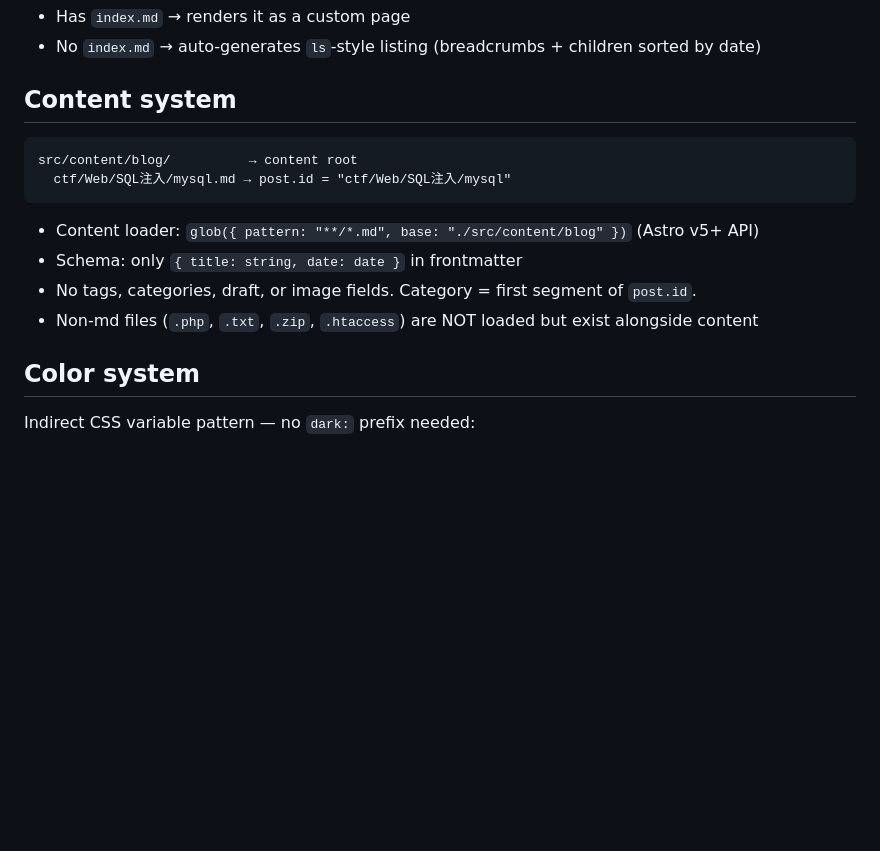
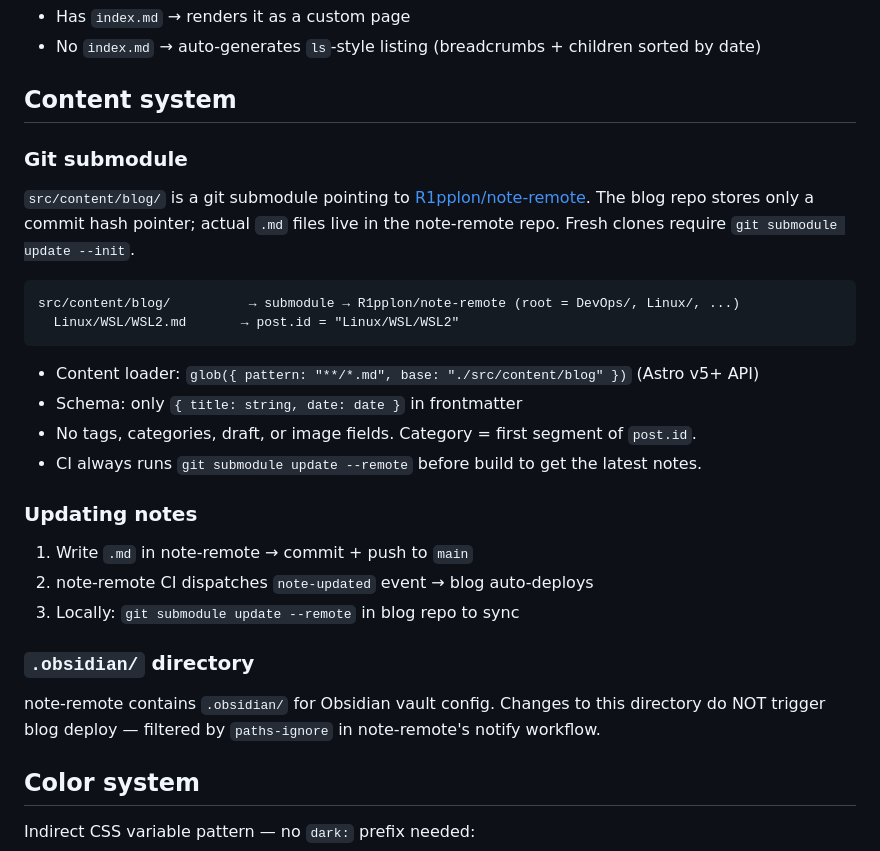
Before and after one commit to R1pplon/blog, a Markdown page: AGENTS.md, the part around one of its changes. Drawn GitHub-style; blank space fills up the shorter version.

````diff
--- a/AGENTS.md
+++ b/AGENTS.md
@@ -30,15 +31,31 @@ Directory behavior:
 
 ## Content system
 
+### Git submodule
+
+`src/content/blog/` is a git submodule pointing to [R1pplon/note-remote](https://github.com/R1pplon/note-remote.git).
+The blog repo stores only a commit hash pointer; actual `.md` files live in the note-remote repo.
+Fresh clones require `git submodule update --init`.
+
 ```
-src/content/blog/          → content root
-  ctf/Web/SQL注入/mysql.md → post.id = "ctf/Web/SQL注入/mysql"
+src/content/blog/          → submodule → R1pplon/note-remote (root = DevOps/, Linux/, ...)
+  Linux/WSL/WSL2.md       → post.id = "Linux/WSL/WSL2"
 ```
 
 - Content loader: `glob({ pattern: "**/*.md", base: "./src/content/blog" })` (Astro v5+ API)
 - Schema: only `{ title: string, date: date }` in frontmatter
 - No tags, categories, draft, or image fields. Category = first segment of `post.id`.
-- Non-md files (`.php`, `.txt`, `.zip`, `.htaccess`) are NOT loaded but exist alongside content
+- CI always runs `git submodule update --remote` before build to get the latest notes.
+
+### Updating notes
+
+1. Write `.md` in note-remote → commit + push to `main`
+2. note-remote CI dispatches `note-updated` event → blog auto-deploys
+3. Locally: `git submodule update --remote` in blog repo to sync
+
+### `.obsidian/` directory
+
+note-remote contains `.obsidian/` for Obsidian vault config. Changes to this directory do NOT trigger blog deploy — filtered by `paths-ignore` in note-remote's notify workflow.
 
 ## Color system
 
````
Also changed, not shown: other parts of AGENTS.md (+32 -0 lines).
